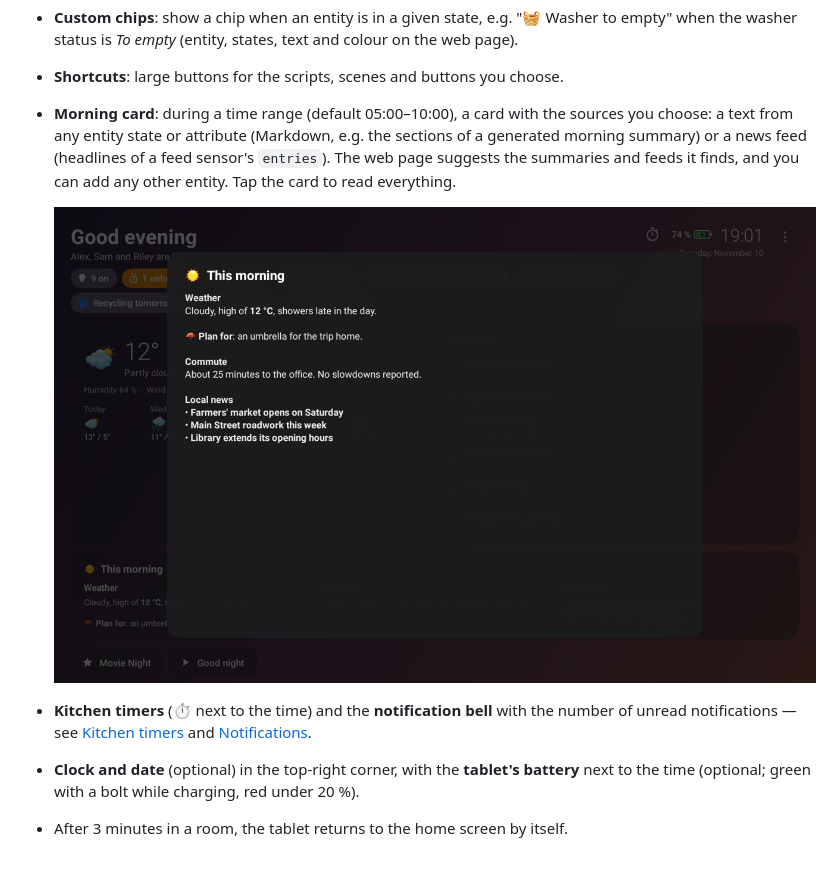
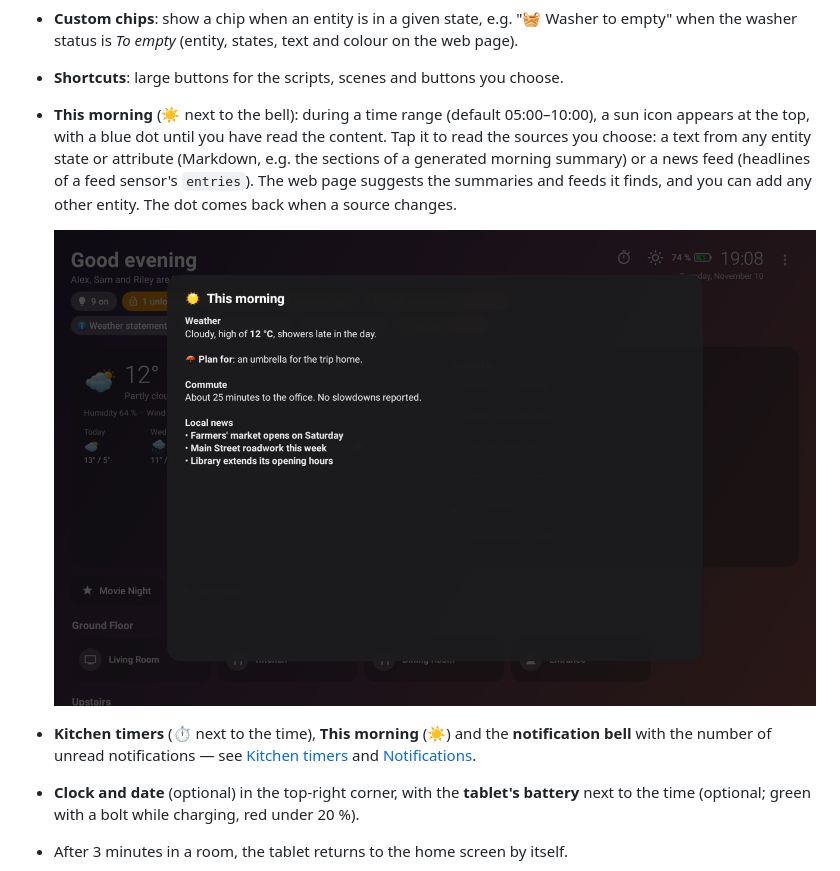
Before and after one commit to gharl77/TileHouse, a Markdown page: README.md, the part around one of its changes. Drawn GitHub-style; pictures changed too: docs/screenshots/morning-card.png.

```diff
--- a/README.md
+++ b/README.md
@@ -173,7 +173,8 @@ Everything can also be done directly on the tablet, from the ⋮ menu in the top
 - **Custom chips**: show a chip when an entity is in a given state, e.g. "🧺 Washer to empty" when the washer status is *To empty*
   (entity, states, text and colour on the web page).
 - **Shortcuts**: large buttons for the scripts, scenes and buttons you choose.
-- **Morning card**: during a time range (default 05:00–10:00), a card with the sources you choose: a text from any entity state or
-  attribute (Markdown, e.g. the sections of a generated morning summary) or a news feed (headlines of a feed sensor's `entries`).
-  The web page suggests the summaries and feeds it finds, and you can add any other entity. Tap the card to read everything.
+- **This morning** (☀️ next to the bell): during a time range (default 05:00–10:00), a sun icon appears at the top, with a blue
+  dot until you have read the content. Tap it to read the sources you choose: a text from any entity state or attribute (Markdown,
+  e.g. the sections of a generated morning summary) or a news feed (headlines of a feed sensor's `entries`). The web page suggests
+  the summaries and feeds it finds, and you can add any other entity. The dot comes back when a source changes.
 
@@ -181,5 +182,5 @@ Everything can also be done directly on the tablet, from the ⋮ menu in the top
 
-- **Kitchen timers** (⏱ next to the time) and the **notification bell** with the number of unread notifications — see
+- **Kitchen timers** (⏱ next to the time), **This morning** (☀️) and the **notification bell** with the number of unread notifications — see
   [Kitchen timers](#kitchen-timers) and [Notifications](#notifications).
 - **Clock and date** (optional) in the top‑right corner, with the **tablet's battery** next to the time (optional; green with a bolt
   while charging, red under 20 %).
```
Also changed, not shown: other parts of README.md (+2 -2 lines), CHANGELOG.md (+2 -2 lines), docs/screenshots/home.png, 5 other files.
